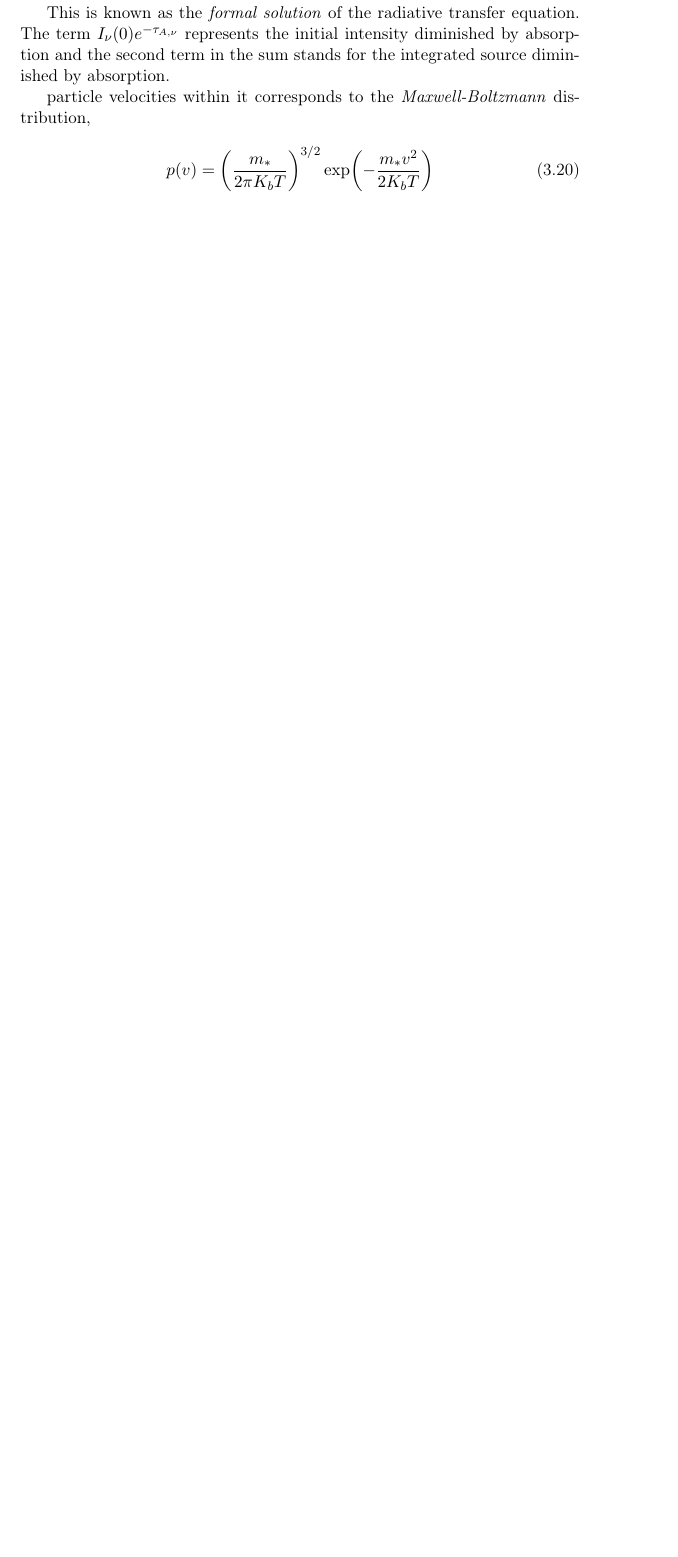
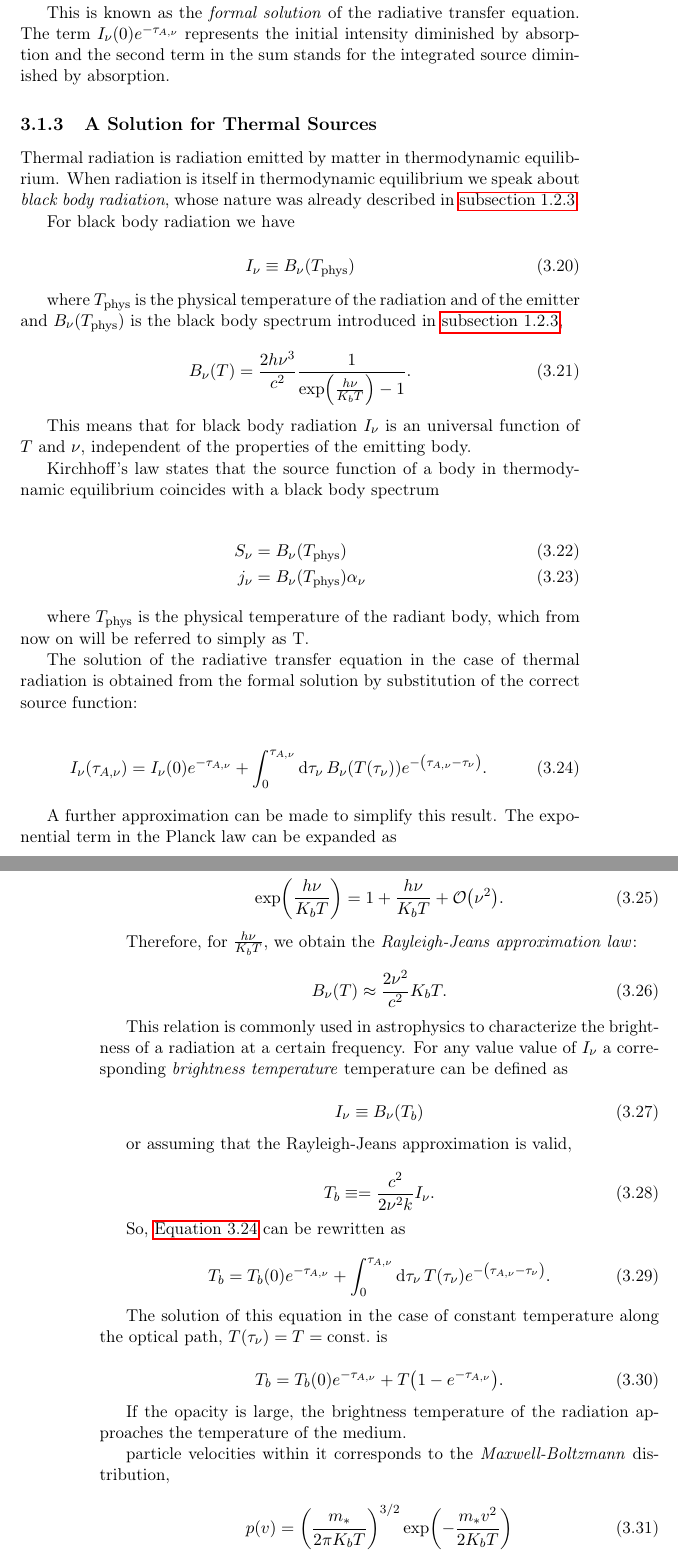
Before and after one commit to savaroskij/Thesis_Paper, a LaTeX thesis (thesis.tex, which reads chapters/ch3/ch3.tex): part of page 63 of 80 before the commit and two parts of pages 63 and 64 of 82 after it, the two joined at a grey line, cut so that both start at the same text, the shorter picture padded with empty space. Compiled offline with pdfLaTeX.

Commit message:
Add thermal sources subsection

```diff
--- a/chapters/ch3/ch3.tex
+++ b/chapters/ch3/ch3.tex
@@ -262,6 +262,101 @@ equation. The term $I_\nu\qty(0) e^{-\tau_{A,\nu}}$ represents the initial
 intensity diminished by absorption and the second term in the sum stands
 for the integrated source diminished by absorption.
 
+\subsection{A Solution for Thermal Sources}
+
+Thermal radiation is radiation emitted by matter in thermodynamic
+equilibrium. When radiation is itself in thermodynamic equilibrium we
+speak about \emph{black body radiation}, whose nature was already described
+in \autoref{ss:cmb_bb}.
+
+For black body radiation we have
+
+\begin{equation}
+        I_\nu \equiv B_\nu\qty(T_\text{phys})
+\end{equation}
+
+where $T_\text{phys}$ is the physical temperature of the radiation and of the
+emitter and $B_\nu\qty(T_\text{phys})$ is the black body spectrum introduced
+in \autoref{ss:cmb_bb},
+
+\begin{equation}
+        B_\nu\qty(T) = \frac{2h\nu^3}{c^2}
+        \frac{1}{\exp(\frac{h\nu}{K_b T}) - 1}.
+\end{equation}
+
+This means that for black body radiation $I_\nu$ is an universal function
+of $T$ and $\nu$, independent of the properties of the emitting body.
+
+Kirchhoff's law states that the source function of a body in thermodynamic
+equilibrium coincides with a black body spectrum
+
+\begin{align}
+        S_\nu & = B_\nu\qty(T_\text{phys}) \\
+        j_\nu & = B_\nu\qty(T_\text{phys}) \alpha_\nu
+\end{align}
+
+where $T_\text{phys}$ is the physical temperature of the radiant body,
+which from now on will be referred to simply as T.
+
+The solution of the radiative transfer equation in the case of thermal
+radiation is obtained from the formal solution by substitution of the
+correct source function:
+
+\begin{equation}
+        I_\nu\qty(\tau_{A,\nu}) = I_\nu\qty(0) e^{-\tau_{A,\nu}} +
+        \int^{\tau_{A,\nu}}_0 \dd{\tau_\nu} B_\nu\qty(T\qty(\tau_\nu))
+        e^{-\qty(\tau_{A,\nu} - \tau_\nu)}.
+        \label{eq:radiative_thermal}
+\end{equation}
+
+A further approximation can be made to simplify this result.
+The exponential term in the Planck law can be expanded as
+
+\begin{equation}
+       \exp(\frac{h\nu}{K_b T}) = 1 + \frac{h\nu}{K_b T} + \order{\nu^2}.
+\end{equation}
+
+Therefore, for $\frac{h \nu}{K_b T}$, we obtain the \emph{Rayleigh-Jeans
+approximation law}:
+
+\begin{equation}
+        B_\nu\qty(T) \approx \frac{2\nu^2}{c^2} K_b T.
+\end{equation}
+
+This relation is commonly used in astrophysics to characterize the
+brightness of a radiation at a certain frequency. For any value value of
+$I_\nu$ a corresponding \emph{brightness temperature} temperature can be
+defined as
+
+\begin{equation}
+        I_\nu \equiv B_\nu\qty(T_b)
+\end{equation}
+
+or assuming that the Rayleigh-Jeans approximation is valid,
+
+\begin{equation}
+        T_b \equiv = \frac{c^2}{2\nu^2k} I_\nu.
+\end{equation}
+
+So, \autoref{eq:radiative_thermal} can be rewritten as
+
+\begin{equation}
+        T_b = T_b\qty(0) e^{-\tau_{A,\nu}} +
+        \int^{\tau_{A,\nu}}_0 \dd{\tau_\nu} T\qty(\tau_\nu)
+        e^{-\qty(\tau_{A,\nu} - \tau_\nu)}.
+\end{equation}
+
+The solution of this equation in the case of constant temperature along the
+optical path, $T\qty(\tau_\nu) = T = \text{const.}$ is
+
+\begin{equation}
+        T_b = T_b\qty(0) e^{-\tau_{A,\nu}} + T\qty(1 -
+        e^{-\tau_{A,\nu}}).
+\end{equation}
+
+If the opacity is large, the brightness temperature of the radiation
+approaches the temperature of the medium.
+
 particle velocities within it corresponds to the \emph{Maxwell-Boltzmann}
 distribution,
 
```
